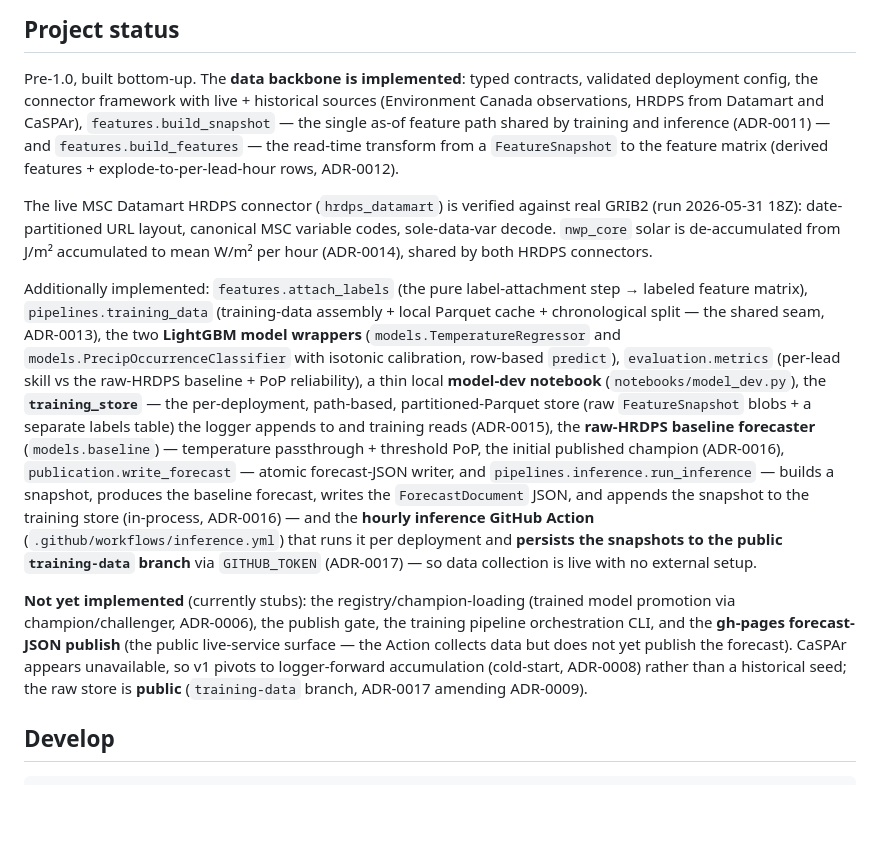
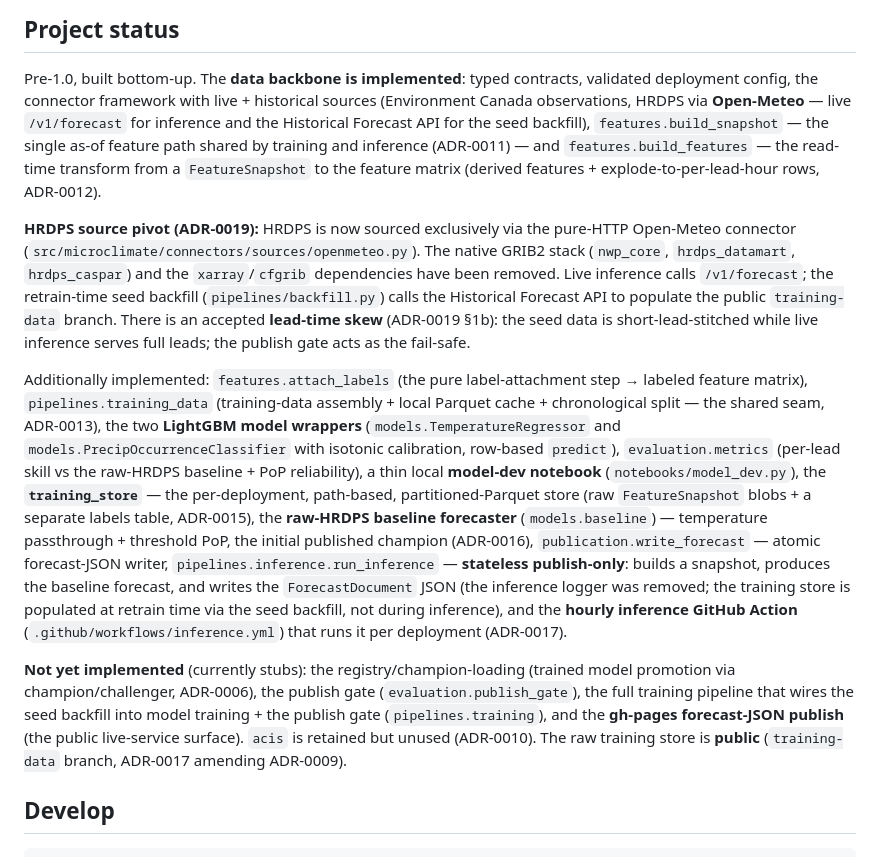
Before and after one commit to gnieuwenhuis/microclimate_forecasting, a Markdown page: README.md, the part around the change. GitHub-like rendering; blank space fills up the shorter version.

Commit message:
docs(readme): project status — Open-Meteo source, stateless inference, backfill (ADR-0019)
Co-Authored-By: Claude Sonnet 4.6 <noreply@anthropic.com>

```diff
--- a/README.md
+++ b/README.md
@@ -21,15 +21,20 @@ ABCs, a single feature-snapshot builder, source-eligibility validation, and an
 
 Pre-1.0, built bottom-up. The **data backbone is implemented**: typed contracts, validated
 deployment config, the connector framework with live + historical sources (Environment
-Canada observations, HRDPS from Datamart and CaSPAr), `features.build_snapshot` — the
-single as-of feature path shared by training and inference (ADR-0011) — and
-`features.build_features` — the read-time transform from a `FeatureSnapshot` to the feature
-matrix (derived features + explode-to-per-lead-hour rows, ADR-0012).
+Canada observations, HRDPS via **Open-Meteo** — live `/v1/forecast` for inference and the
+Historical Forecast API for the seed backfill), `features.build_snapshot` — the single as-of
+feature path shared by training and inference (ADR-0011) — and `features.build_features` —
+the read-time transform from a `FeatureSnapshot` to the feature matrix (derived features +
+explode-to-per-lead-hour rows, ADR-0012).
 
-The live MSC Datamart HRDPS connector (`hrdps_datamart`) is verified against real GRIB2
-(run 2026-05-31 18Z): date-partitioned URL layout, canonical MSC variable codes, sole-data-var
-decode. `nwp_core` solar is de-accumulated from J/m² accumulated to mean W/m² per hour
-(ADR-0014), shared by both HRDPS connectors.
+**HRDPS source pivot (ADR-0019):** HRDPS is now sourced exclusively via the pure-HTTP
+Open-Meteo connector (`src/microclimate/connectors/sources/openmeteo.py`). The native GRIB2
+stack (`nwp_core`, `hrdps_datamart`, `hrdps_caspar`) and the `xarray`/`cfgrib` dependencies
+have been removed. Live inference calls `/v1/forecast`; the retrain-time seed backfill
+(`pipelines/backfill.py`) calls the Historical Forecast API to populate the public
+`training-data` branch. There is an accepted **lead-time skew** (ADR-0019 §1b): the seed
+data is short-lead-stitched while live inference serves full leads; the publish gate acts as
+the fail-safe.
 
 Additionally implemented: `features.attach_labels` (the pure label-attachment step →
 labeled feature matrix), `pipelines.training_data` (training-data assembly + local Parquet
@@ -38,23 +43,22 @@ wrappers** (`models.TemperatureRegressor` and `models.PrecipOccurrenceClassifier
 isotonic calibration, row-based `predict`), `evaluation.metrics` (per-lead skill vs the
 raw-HRDPS baseline + PoP reliability), a thin local **model-dev notebook**
 (`notebooks/model_dev.py`), the **`training_store`** — the per-deployment, path-based,
-partitioned-Parquet store (raw `FeatureSnapshot` blobs + a separate labels table) the logger
-appends to and training reads (ADR-0015), the **raw-HRDPS baseline forecaster**
-(`models.baseline`) — temperature passthrough + threshold PoP, the initial published champion
-(ADR-0016), `publication.write_forecast` — atomic forecast-JSON writer, and
-`pipelines.inference.run_inference` — builds a snapshot, produces the baseline forecast,
-writes the `ForecastDocument` JSON, and appends the snapshot to the training store
-(in-process, ADR-0016) — and the **hourly inference GitHub Action**
-(`.github/workflows/inference.yml`) that runs it per deployment and **persists the snapshots
-to the public `training-data` branch** via `GITHUB_TOKEN` (ADR-0017) — so data collection is
-live with no external setup.
+partitioned-Parquet store (raw `FeatureSnapshot` blobs + a separate labels table, ADR-0015),
+the **raw-HRDPS baseline forecaster** (`models.baseline`) — temperature passthrough +
+threshold PoP, the initial published champion (ADR-0016), `publication.write_forecast` —
+atomic forecast-JSON writer, `pipelines.inference.run_inference` — **stateless
+publish-only**: builds a snapshot, produces the baseline forecast, and writes the
+`ForecastDocument` JSON (the inference logger was removed; the training store is populated
+at retrain time via the seed backfill, not during inference), and the **hourly inference
+GitHub Action** (`.github/workflows/inference.yml`) that runs it per deployment
+(ADR-0017).
 
 **Not yet implemented** (currently stubs): the registry/champion-loading (trained model
-promotion via champion/challenger, ADR-0006), the publish gate, the training pipeline
-orchestration CLI, and the **gh-pages forecast-JSON publish** (the public live-service surface
-— the Action collects data but does not yet publish the forecast). CaSPAr appears unavailable,
-so v1 pivots to logger-forward accumulation (cold-start, ADR-0008) rather than a historical
-seed; the raw store is **public** (`training-data` branch, ADR-0017 amending ADR-0009).
+promotion via champion/challenger, ADR-0006), the publish gate (`evaluation.publish_gate`),
+the full training pipeline that wires the seed backfill into model training + the publish
+gate (`pipelines.training`), and the **gh-pages forecast-JSON publish** (the public
+live-service surface). `acis` is retained but unused (ADR-0010). The raw training store is
+**public** (`training-data` branch, ADR-0017 amending ADR-0009).
 
 ## Develop
 
```
